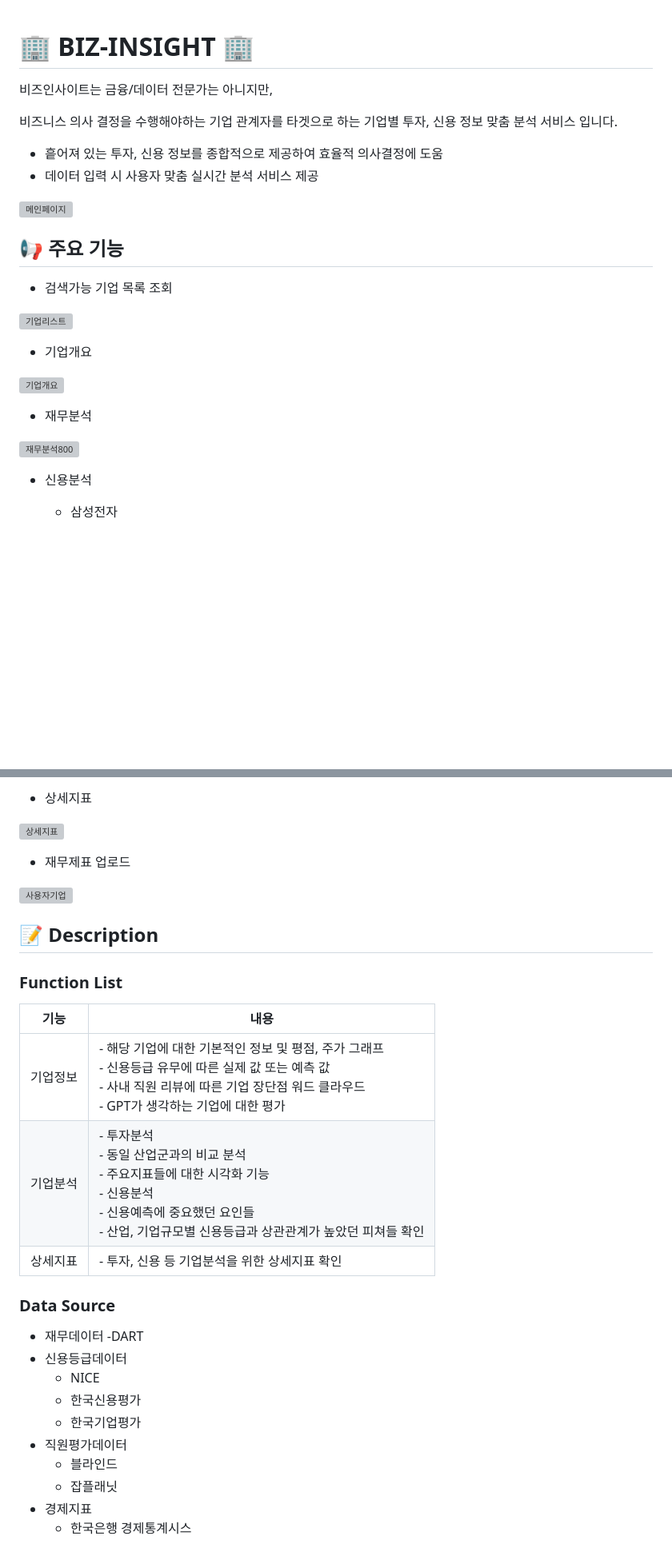
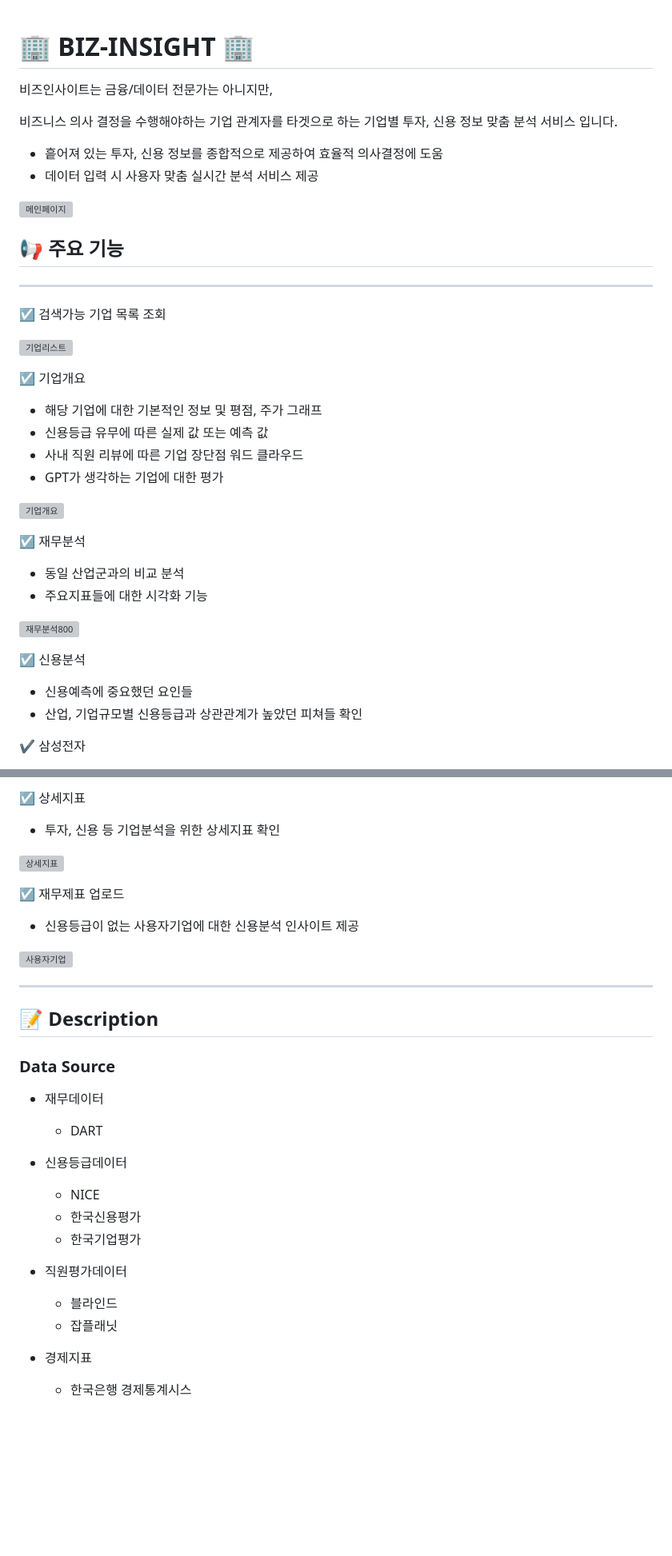
Before and after one commit to Biz-Insight/Biz-Insight, a Markdown page: README.md, 2 parts joined by grey strips. Shown at 80% size. GitHub-like rendering; blank space fills up the shorter version; grey boxes are pictures that could not be loaded.

Commit message:
docs: Update README.md

```diff
--- a/README.md
+++ b/README.md
@@ -1,26 +1,38 @@
 # 🏢 BIZ-INSIGHT 🏢
+
 비즈인사이트는 금융/데이터 전문가는 아니지만,
 
 비즈니스 의사 결정을 수행해야하는 기업 관계자를 타겟으로 하는  기업별 투자, 신용 정보 맞춤 분석 서비스 입니다.
+
 - 흩어져 있는 투자, 신용 정보를 종합적으로 제공하여 효율적 의사결정에 도움
 - 데이터 입력 시 사용자 맞춤 실시간 분석 서비스 제공
 
 ![메인페이지](https://github.com/Biz-Insight/Biz-Insight/assets/121608383/580a4d22-829f-4402-aae3-d77fbf3768b1)
 
 ## 📢 주요 기능
-- 검색가능 기업 목록 조회
+
+---
+☑️ 검색가능 기업 목록 조회
 
 ![기업리스트](https://github.com/Biz-Insight/Biz-Insight/assets/121608383/a463645b-dc07-42be-880d-b8b940fb0b23)
 
-- 기업개요
+☑️ 기업개요
+- 해당 기업에 대한 기본적인 정보 및 평점, 주가 그래프
+- 신용등급 유무에 따른 실제 값 또는 예측 값
+- 사내 직원 리뷰에 따른 기업 장단점 워드 클라우드
+- GPT가 생각하는 기업에 대한 평가
 
 ![기업개요](https://github.com/Biz-Insight/Biz-Insight/assets/121608383/efec9ce5-9a59-4101-be18-56ce30aad2d7)
 
-- 재무분석
+☑️ 재무분석
+- 동일 산업군과의 비교 분석
+- 주요지표들에 대한 시각화 기능
 
 ![재무분석800](https://github.com/Biz-Insight/Biz-Insight/assets/121608383/61c91db1-60a5-41d5-8ecf-3256ff4ae9c6)
 
-- 신용분석
+☑️ 신용분석
+- 신용예측에 중요했던 요인들
+- 산업, 기업규모별 신용등급과 상관관계가 높았던 피쳐들 확인
 
-  - 삼성전자
+✔️ 삼성전자
 
@@ -32,35 +44,33 @@
 
-- 상세지표
+☑️ 상세지표
+- 투자, 신용 등 기업분석을 위한 상세지표 확인
 
 ![상세지표](https://github.com/Biz-Insight/Biz-Insight/assets/121608383/ba4a7743-d5ce-4497-847b-4ff023c41bd9)
 
-- 재무제표 업로드
+☑️ 재무제표 업로드
+- 신용등급이 없는 사용자기업에 대한 신용분석 인사이트 제공
 
 ![사용자기업](https://github.com/Biz-Insight/Biz-Insight/assets/121608383/85f87702-13d1-49db-b82b-0d0fb1d9f3dc)
 
 
 
 
-
+---
 ## 📝 Description
-### Function List
-
-| 기능      | 내용                                                                                                                                                                     |
-|-----------|--------------------------------------------------------------------------------------------------------------------------------------------------------------------------|
-| 기업정보  | - 해당 기업에 대한 기본적인 정보 및 평점, 주가 그래프 <br> - 신용등급 유무에 따른 실제 값 또는 예측 값 <br> - 사내 직원 리뷰에 따른 기업 장단점 워드 클라우드 <br> - GPT가 생각하는 기업에 대한 평가 |
-| 기업분석  | - 투자분석 <br> - 동일 산업군과의 비교 분석 <br> - 주요지표들에 대한 시각화 기능 <br> - 신용분석 <br> - 신용예측에 중요했던 요인들 <br> - 산업, 기업규모별 신용등급과 상관관계가 높았던 피쳐들 확인      |
-| 상세지표  | - 투자, 신용 등 기업분석을 위한 상세지표 확인                                                                                                                               |
 
 ### Data Source
 - 재무데이터
-	-DART
+	- DART
+
 - 신용등급데이터
 	- NICE
 	- 한국신용평가
 	- 한국기업평가
+
 - 직원평가데이터
 	- 블라인드
 	- 잡플래닛
+
 - 경제지표
 	- 한국은행 경제통계시스
 
```
Also changed, not shown: other parts of README.md (+3 -3 lines).
